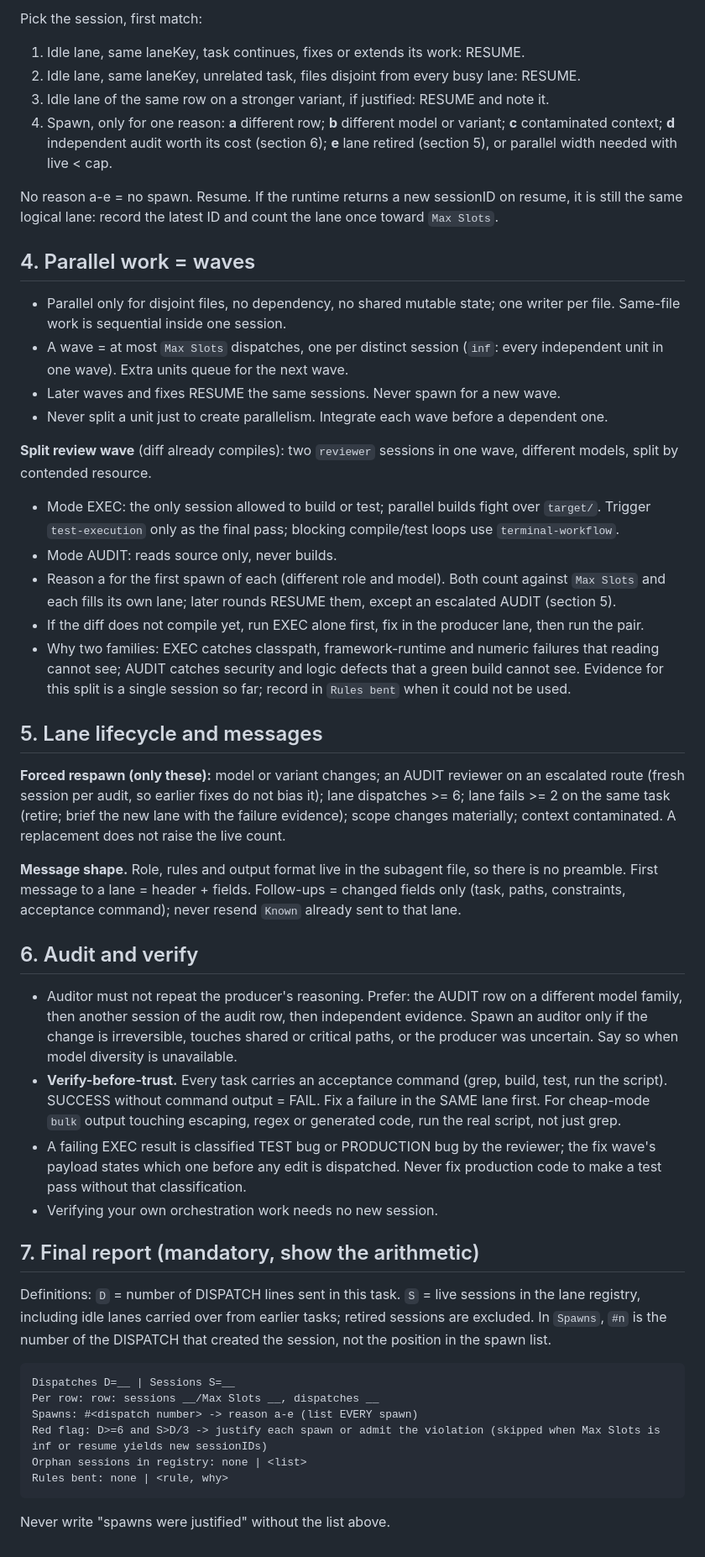
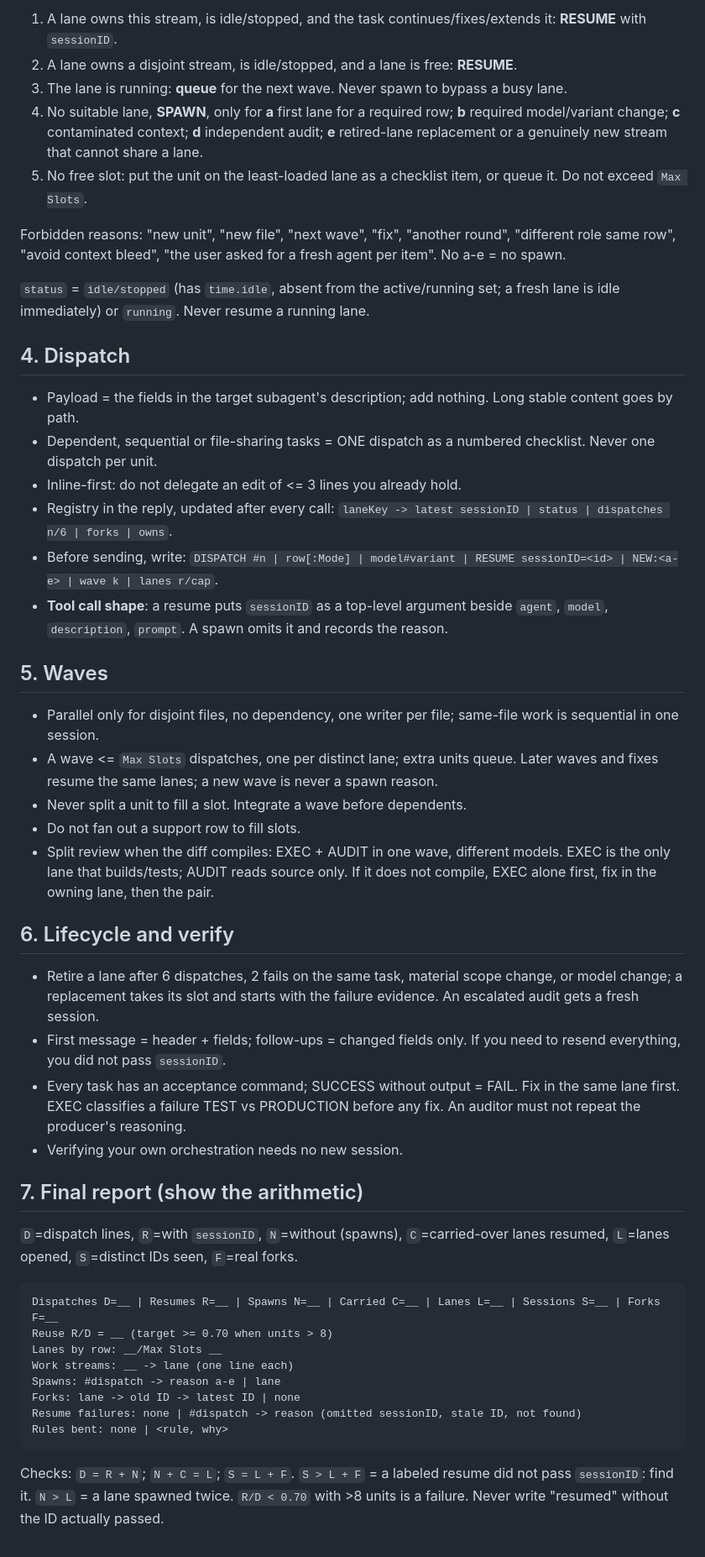
Before and after one commit to MaiTheHao/c4f-opencode-config, a Markdown page: skills/oc-routing/SKILL.md, the part around one of its changes. Shown at 84% size. GitHub-like rendering.

Commit message:
refactor: enhance oc-routing skill documentation for clarity; update description and version

````diff
--- a/skills/oc-routing/SKILL.md
+++ b/skills/oc-routing/SKILL.md
@@ -44,52 +43,51 @@ This skill overrides tool-description hints ("omit model unless asked", "one ses
 
-Pick the session, first match:
+1. A lane owns this stream, is idle/stopped, and the task continues/fixes/extends it: **RESUME** with `sessionID`.
+2. A lane owns a disjoint stream, is idle/stopped, and a lane is free: **RESUME**.
+3. The lane is running: **queue** for the next wave. Never spawn to bypass a busy lane.
+4. No suitable lane, **SPAWN**, only for **a** first lane for a required row; **b** required model/variant change; **c** contaminated context; **d** independent audit; **e** retired-lane replacement or a genuinely new stream that cannot share a lane.
+5. No free slot: put the unit on the least-loaded lane as a checklist item, or queue it. Do not exceed `Max Slots`.
 
-1. Idle lane, same laneKey, task continues, fixes or extends its work: RESUME.
-2. Idle lane, same laneKey, unrelated task, files disjoint from every busy lane: RESUME.
-3. Idle lane of the same row on a stronger variant, if justified: RESUME and note it.
-4. Spawn, only for one reason: **a** different row; **b** different model or variant; **c** contaminated context; **d** independent audit worth its cost (section 6); **e** lane retired (section 5), or parallel width needed with live < cap.
+Forbidden reasons: "new unit", "new file", "next wave", "fix", "another round", "different role same row", "avoid context bleed", "the user asked for a fresh agent per item". No a-e = no spawn.
 
-No reason a-e = no spawn. Resume. If the runtime returns a new sessionID on resume, it is still the same logical lane: record the latest ID and count the lane once toward `Max Slots`.
+`status` = `idle/stopped` (has `time.idle`, absent from the active/running set; a fresh lane is idle immediately) or `running`. Never resume a running lane.
 
-## 4. Parallel work = waves
+## 4. Dispatch
 
-- Parallel only for disjoint files, no dependency, no shared mutable state; one writer per file. Same-file work is sequential inside one session.
-- A wave = at most `Max Slots` dispatches, one per distinct session (`inf`: every independent unit in one wave). Extra units queue for the next wave.
-- Later waves and fixes RESUME the same sessions. Never spawn for a new wave.
-- Never split a unit just to create parallelism. Integrate each wave before a dependent one.
+- Payload = the fields in the target subagent's description; add nothing. Long stable content goes by path.
+- Dependent, sequential or file-sharing tasks = ONE dispatch as a numbered checklist. Never one dispatch per unit.
+- Inline-first: do not delegate an edit of <= 3 lines you already hold.
+- Registry in the reply, updated after every call: `laneKey -> latest sessionID | status | dispatches n/6 | forks | owns`.
+- Before sending, write: `DISPATCH #n | row[:Mode] | model#variant | RESUME sessionID=<id> | NEW:<a-e> | wave k | lanes r/cap`.
+- **Tool call shape**: a resume puts `sessionID` as a top-level argument beside `agent`, `model`, `description`, `prompt`. A spawn omits it and records the reason.
 
-**Split review wave** (diff already compiles): two `reviewer` sessions in one wave, different models, split by contended resource.
+## 5. Waves
 
-- Mode EXEC: the only session allowed to build or test; parallel builds fight over `target/`. Trigger `test-execution` only as the final pass; blocking compile/test loops use `terminal-workflow`.
-- Mode AUDIT: reads source only, never builds.
-- Reason a for the first spawn of each (different role and model). Both count against `Max Slots` and each fills its own lane; later rounds RESUME them, except an escalated AUDIT (section 5).
-- If the diff does not compile yet, run EXEC alone first, fix in the producer lane, then run the pair.
-- Why two families: EXEC catches classpath, framework-runtime and numeric failures that reading cannot see; AUDIT catches security and logic defects that a green build cannot see. Evidence for this split is a single session so far; record in `Rules bent` when it could not be used.
+- Parallel only for disjoint files, no dependency, one writer per file; same-file work is sequential in one session.
+- A wave <= `Max Slots` dispatches, one per distinct lane; extra units queue. Later waves and fixes resume the same lanes; a new wave is never a spawn reason.
+- Never split a unit to fill a slot. Integrate a wave before dependents.
+- Do not fan out a support row to fill slots.
+- Split review when the diff compiles: EXEC + AUDIT in one wave, different models. EXEC is the only lane that builds/tests; AUDIT reads source only. If it does not compile, EXEC alone first, fix in the owning lane, then the pair.
 
-## 5. Lane lifecycle and messages
+## 6. Lifecycle and verify
 
-**Forced respawn (only these):** model or variant changes; an AUDIT reviewer on an escalated route (fresh session per audit, so earlier fixes do not bias it); lane dispatches >= 6; lane fails >= 2 on the same task (retire; brief the new lane with the failure evidence); scope changes materially; context contaminated. A replacement does not raise the live count.
+- Retire a lane after 6 dispatches, 2 fails on the same task, material scope change, or model change; a replacement takes its slot and starts with the failure evidence. An escalated audit gets a fresh session.
+- First message = header + fields; follow-ups = changed fields only. If you need to resend everything, you did not pass `sessionID`.
+- Every task has an acceptance command; SUCCESS without output = FAIL. Fix in the same lane first. EXEC classifies a failure TEST vs PRODUCTION before any fix. An auditor must not repeat the producer's reasoning.
+- Verifying your own orchestration needs no new session.
 
-**Message shape.** Role, rules and output format live in the subagent file, so there is no preamble. First message to a lane = header + fields. Follow-ups = changed fields only (task, paths, constraints, acceptance command); never resend `Known` already sent to that lane.
+## 7. Final report (show the arithmetic)
 
-## 6. Audit and verify
-
-- Auditor must not repeat the producer's reasoning. Prefer: the AUDIT row on a different model family, then another session of the audit row, then independent evidence. Spawn an auditor only if the change is irreversible, touches shared or critical paths, or the producer was uncertain. Say so when model diversity is unavailable.
-- **Verify-before-trust.** Every task carries an acceptance command (grep, build, test, run the script). SUCCESS without command output = FAIL. Fix a failure in the SAME lane first. For cheap-mode `bulk` output touching escaping, regex or generated code, run the real script, not just grep.
-- A failing EXEC result is classified TEST bug or PRODUCTION bug by the reviewer; the fix wave's payload states which one before any edit is dispatched. Never fix production code to make a test pass without that classification.
-- Verifying your own orchestration work needs no new session.
-
-## 7. Final report (mandatory, show the arithmetic)
-
-Definitions: `D` = number of DISPATCH lines sent in this task. `S` = live sessions in the lane registry, including idle lanes carried over from earlier tasks; retired sessions are excluded. In `Spawns`, `#n` is the number of the DISPATCH that created the session, not the position in the spawn list.
+`D`=dispatch lines, `R`=with `sessionID`, `N`=without (spawns), `C`=carried-over lanes resumed, `L`=lanes opened, `S`=distinct IDs seen, `F`=real forks.
 
 ```
-Dispatches D=__ | Sessions S=__
-Per row: row: sessions __/Max Slots __, dispatches __
-Spawns: #<dispatch number> -> reason a-e (list EVERY spawn)
-Red flag: D>=6 and S>D/3 -> justify each spawn or admit the violation (skipped when Max Slots is inf or resume yields new sessionIDs)
-Orphan sessions in registry: none | <list>
+Dispatches D=__ | Resumes R=__ | Spawns N=__ | Carried C=__ | Lanes L=__ | Sessions S=__ | Forks F=__
+Reuse R/D = __ (target >= 0.70 when units > 8)
+Lanes by row: __/Max Slots __
+Work streams: __ -> lane (one line each)
+Spawns: #dispatch -> reason a-e | lane
+Forks: lane -> old ID -> latest ID | none
+Resume failures: none | #dispatch -> reason (omitted sessionID, stale ID, not found)
 Rules bent: none | <rule, why>
 ```
 
-Never write "spawns were justified" without the list above.
+Checks: `D = R + N`; `N + C = L`; `S = L + F`. `S > L + F` = a labeled resume did not pass `sessionID`: find it. `N > L` = a lane spawned twice. `R/D < 0.70` with >8 units is a failure. Never write "resumed" without the ID actually passed.
````
Also changed, not shown: other parts of skills/oc-routing/SKILL.md (+24 -25 lines).
